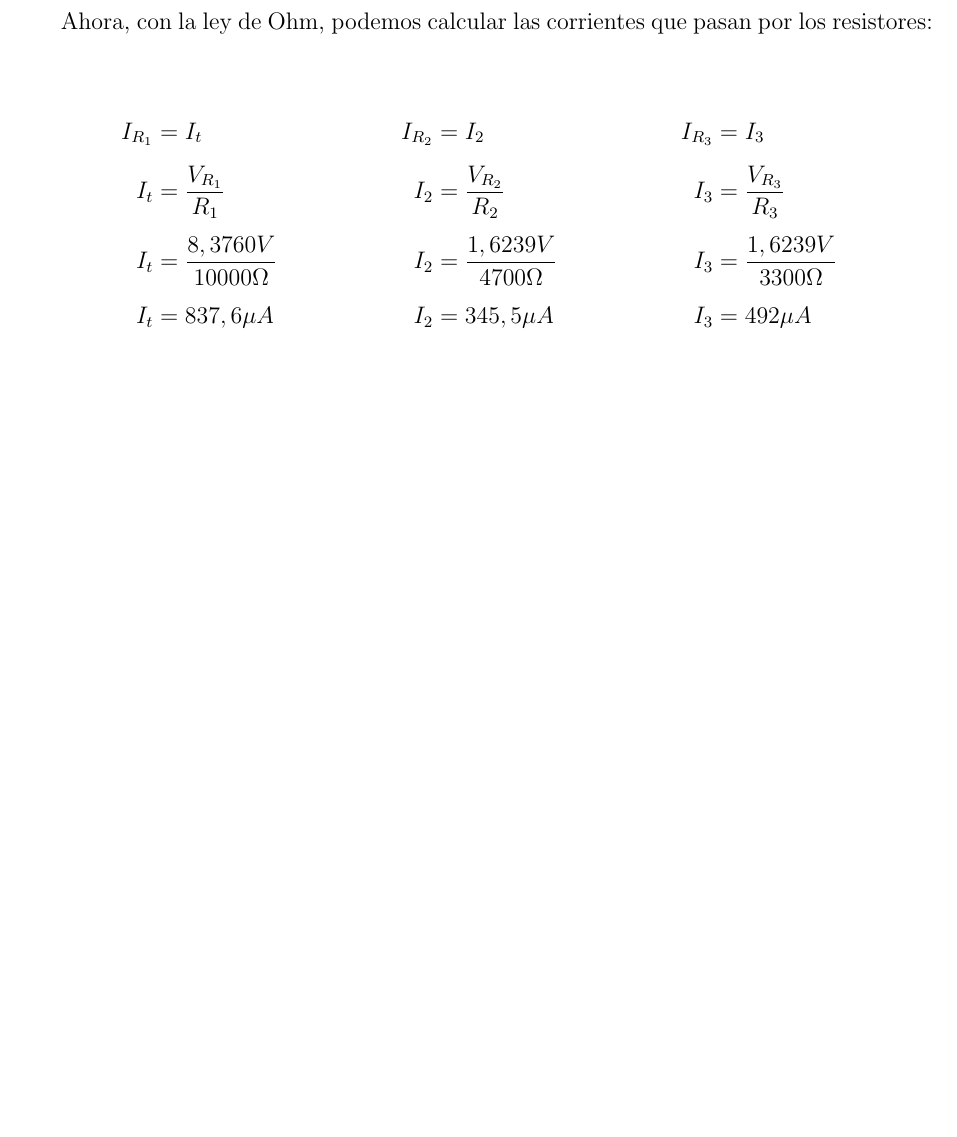
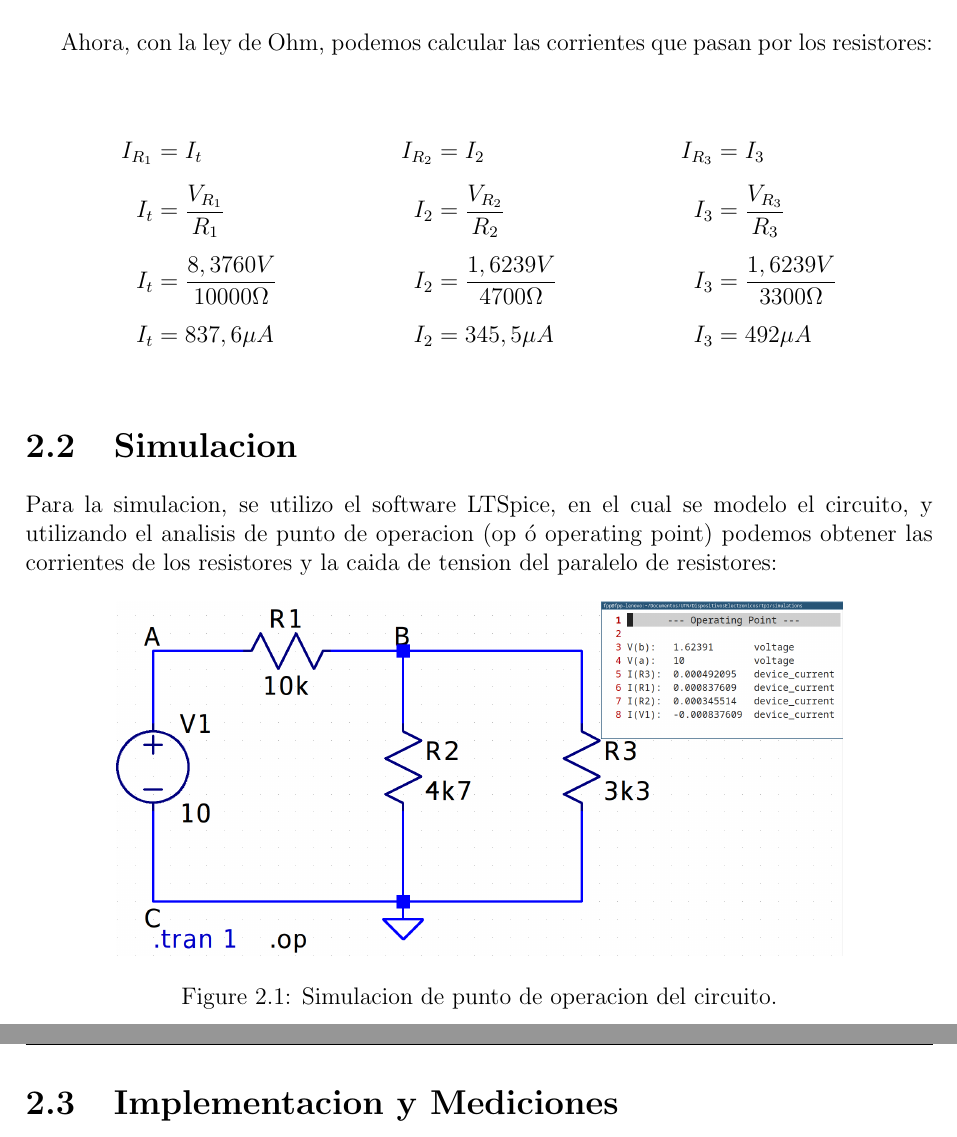
Before and after one commit to fpp3/DispositivosElectronicos, a LaTeX document (tp1/tp1.tex): part of page 7 of 7 before the commit and two parts of pages 7 and 8 of 8 after it, the two joined at a grey line, cut so that both start at the same text, the shorter picture padded with empty space. Compiled offline with pdfLaTeX.

Commit message:
TP1: Add Simulation

```diff
--- a/tp1/tp1.tex
+++ b/tp1/tp1.tex
@@ -247,5 +247,18 @@
       \end{minipage}
       \end{figure}
 
+      \section{Simulacion}
+      Para la simulacion, se utilizo el software LTSpice, en el cual se modelo el circuito, y utilizando el analisis de
+      punto de operacion (op ó operating point) podemos obtener las corrientes de los resistores y la caida de
+      tension del paralelo de resistores:
+      \begin{figure}[!h]
+        \centering
+        \includegraphics[width=0.8\linewidth]{images/sim_dc.png}
+
+        \caption{Simulacion de punto de operacion del circuito.}
+      \end{figure}
+
+      \section{Implementacion y Mediciones}
+
 
 \end{document}
```
Also changed, not shown: tp1/images/sim_dc.png (added).
